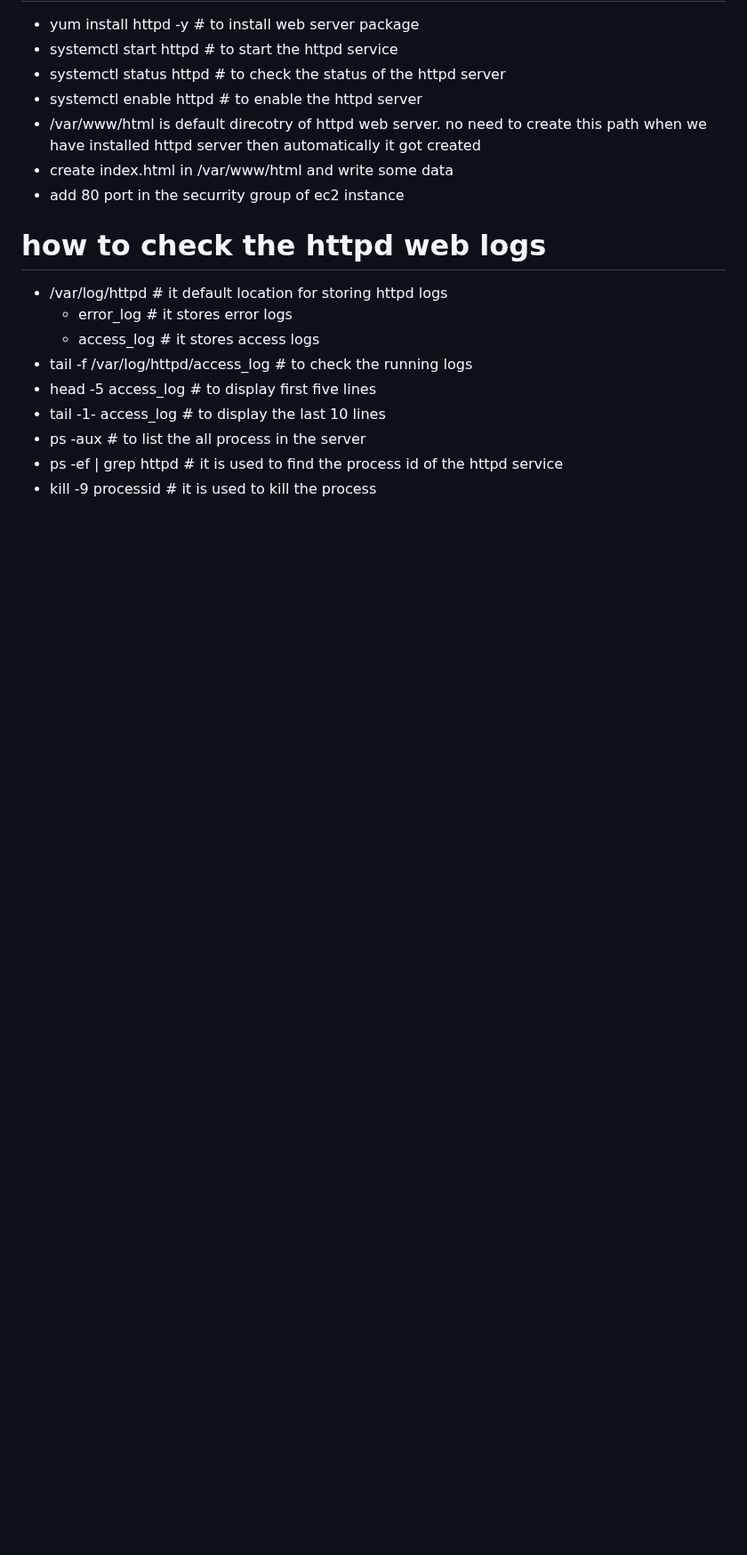
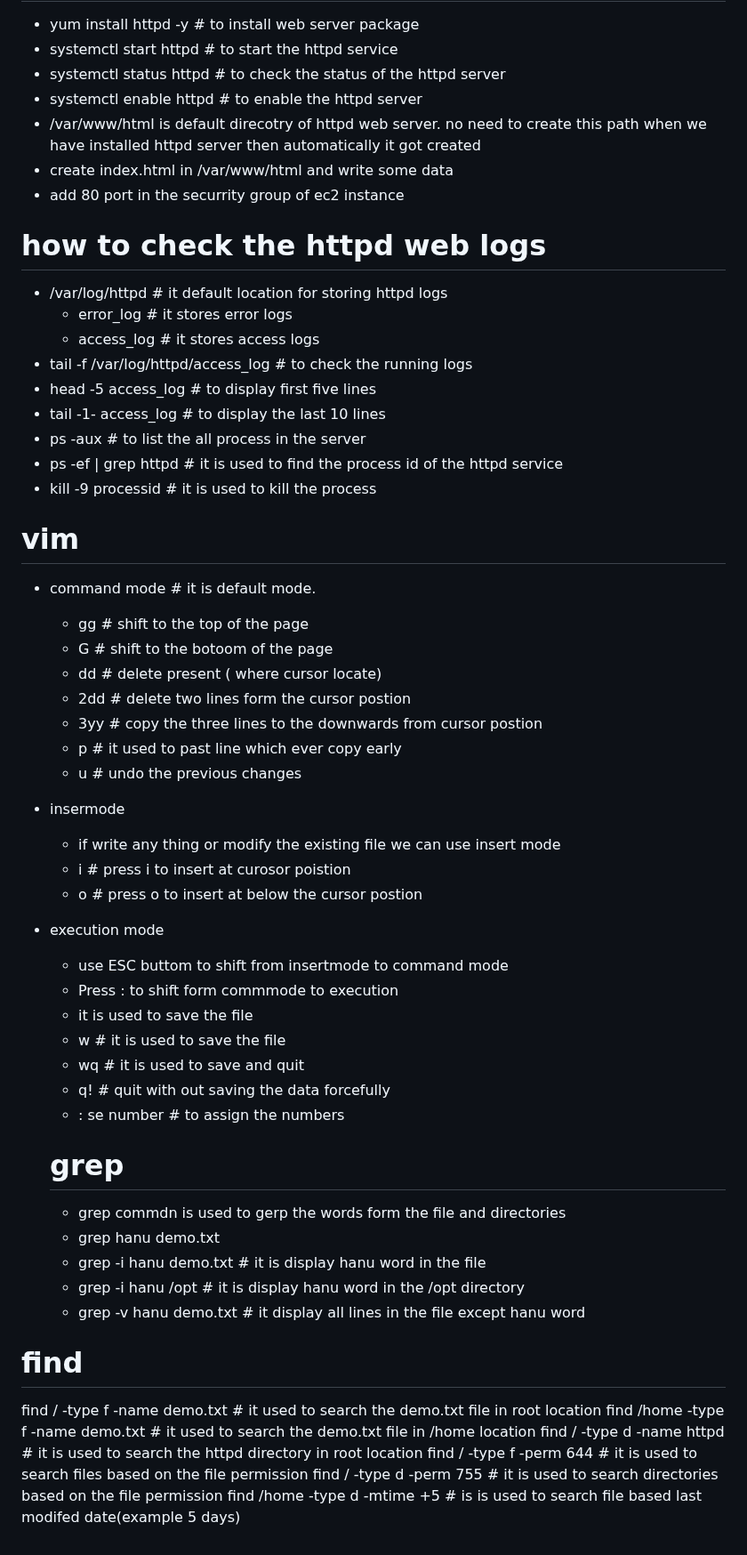
Before and after one commit to hanumantharao19/devops_mhr_documents, a Markdown page: linux.md, the part around the change. Shown at 89% size. GitHub-like rendering; blank space fills up the shorter version.

Commit message:
updated linx file

```diff
--- a/linux.md
+++ b/linux.md
@@ -113,3 +113,40 @@
 -  ps -aux  # to list the all process in the server
 -  ps -ef | grep httpd  # it is used to find the process id of the httpd service
 -  kill -9 processid  # it is used to kill the process
+
+# vim
+- command mode # it is default mode.
+  - gg # shift to the top of the page
+  - G # shift to the botoom of the page
+  - dd # delete present ( where cursor locate)
+  - 2dd  # delete two lines form the cursor postion
+  - 3yy # copy the three lines to the downwards from cursor postion
+  - p # it used to past line which ever copy early
+  - u # undo the previous changes
+
+- insermode
+   - if write any thing or modify the existing file we can use insert mode
+   - i  # press i to insert at curosor poistion
+   - o #  press o to insert at below the cursor postion
+- execution mode
+   - use ESC buttom to shift from insertmode to command mode
+   - Press : to shift form commmode to execution
+   - it is used to save the file
+   - w # it is used to save the file
+   - wq # it is used to save and quit
+   - q!  # quit with out saving the data forcefully
+   - : se number # to assign the numbers
+
+  # grep
+  - grep commdn is used to gerp the words form  the file and directories
+  - grep hanu demo.txt
+  - grep -i hanu demo.txt # it is display hanu word in the file
+  - grep  -i hanu /opt # it is display hanu word in the /opt directory
+  - grep -v hanu demo.txt  # it display all lines in the file except hanu word
+# find
+ find /  -type f  -name demo.txt  # it used to search the demo.txt file in root location
+ find /home -type f -name demo.txt # it used to search the demo.txt file in /home location
+ find /  -type d  -name httpd  # it is used to search the httpd directory in root location
+ find /  -type f -perm 644  # it is used to search files based on the file permission
+ find / -type d -perm 755  # it is used to search directories based on the file permission
+ find /home  -type d -mtime +5 # is is used to search file based last modifed date(example 5 days)
```
